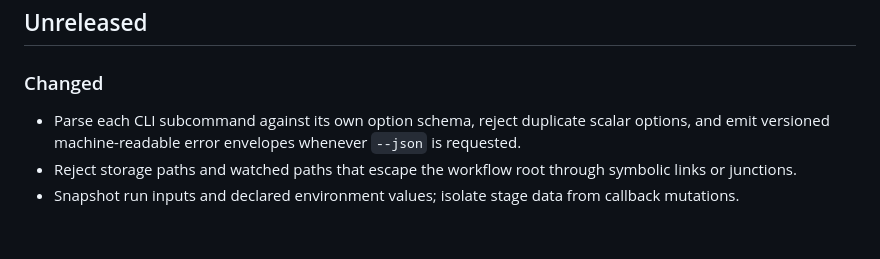
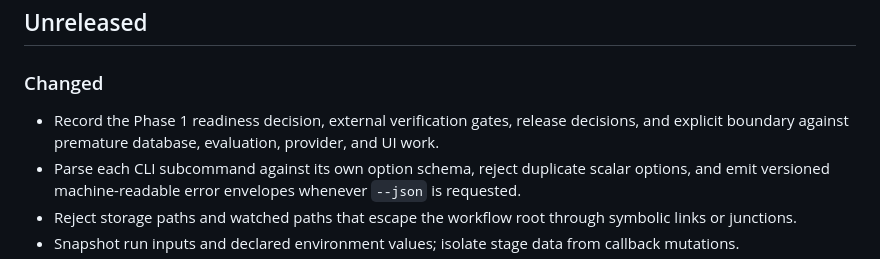
Before and after one commit to Abhishek-Sonje/ability_bench, a Markdown page: CHANGELOG.md, the part around the change. GitHub-like rendering; blank space fills up the shorter version.

```diff
--- a/CHANGELOG.md
+++ b/CHANGELOG.md
@@ -9,6 +9,8 @@ not yet publish versioned releases.
 
 ### Changed
 
+- Record the Phase 1 readiness decision, external verification gates, release decisions, and
+  explicit boundary against premature database, evaluation, provider, and UI work.
 - Parse each CLI subcommand against its own option schema, reject duplicate scalar options, and
   emit versioned machine-readable error envelopes whenever `--json` is requested.
 - Reject storage paths and watched paths that escape the workflow root through symbolic links or junctions.
```
Also changed, not shown: README.md (+1 -0 lines), docs/phase-1-readiness.md (added, +88 -0 lines).
